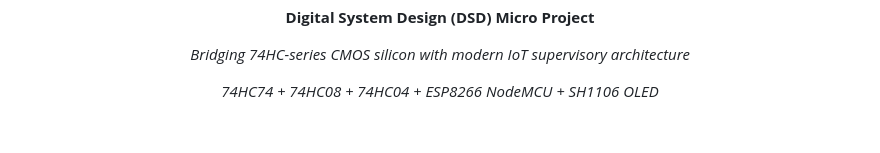
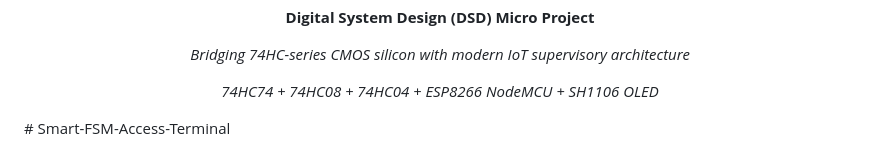
Before and after one commit to navadiadharmik05-hub/Smart-FSM-Access-Terminal, a Markdown page: README.md, the part around the change. GitHub-like rendering; blank space fills up the shorter version.

```diff
--- a/README.md
+++ b/README.md
@@ -489,4 +489,4 @@ Distributed under the **MIT License**. See `LICENSE` for full terms.
 
 *74HC74 + 74HC08 + 74HC04 + ESP8266 NodeMCU + SH1106 OLED*
 
-</div>
+</div># Smart-FSM-Access-Terminal
```
